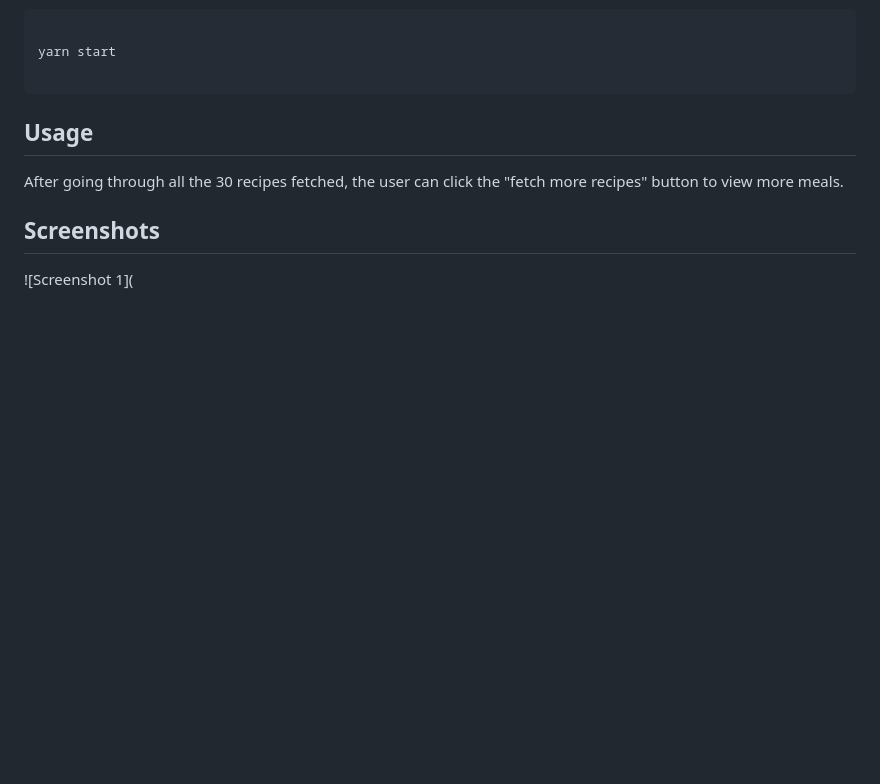
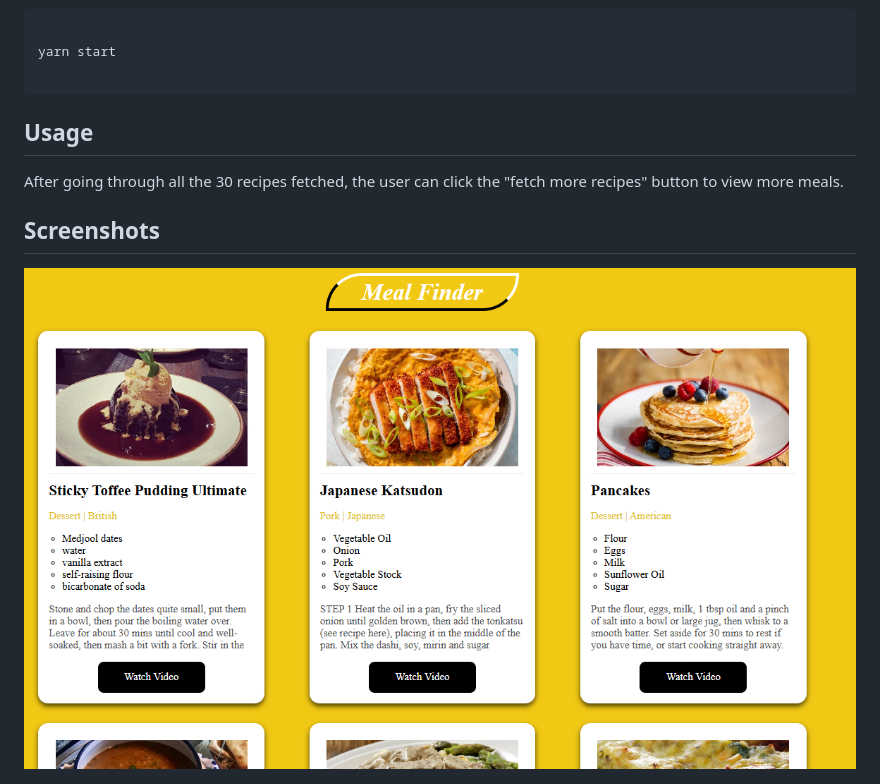
Before and after one commit to EscHaleem/Recipe-Website, a Markdown page: README.md, the part around the change. GitHub-like rendering; pictures changed too: assets/screenshot1.png (added); blank space fills up the shorter version.

```diff
--- a/README.md
+++ b/README.md
@@ -108,7 +108,7 @@ After going through all the 30 recipes fetched, the user can click the "fetch mo
 
 ## Screenshots
 
-![Screenshot 1](
+![Screenshot 1](assets/screenshot1.png)
 
 ![Screenshot 2](assets/Screenshot%202024-11-21%20223106.png)
 
```
Also changed, not shown: assets/Screenshot 2024-11-21 231016.png (added).
